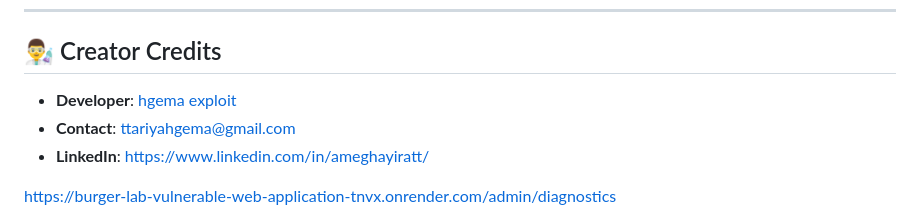
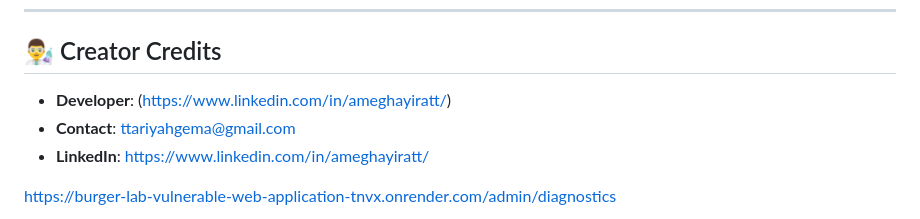
Before and after one commit to Amegh3/Burger-Lab-Vulnerable-Web-Application-BLVWA-, a Markdown page: README.md, the part around the change. Rendered like a GitHub page.

Commit message:
Remove name from developer credit in README

```diff
--- a/README.md
+++ b/README.md
@@ -192,7 +192,7 @@ Burger Labs is **not a real company**. It is a strictly fictional entity created
 ---
 
 ## 👨‍🔬 Creator Credits
-*   **Developer**: [hgema exploit](https://www.linkedin.com/in/ameghayiratt/)
+*   **Developer**: (https://www.linkedin.com/in/ameghayiratt/)
 *   **Contact**: ttariyahgema@gmail.com
 *   **LinkedIn**: https://www.linkedin.com/in/ameghayiratt/
 
```
